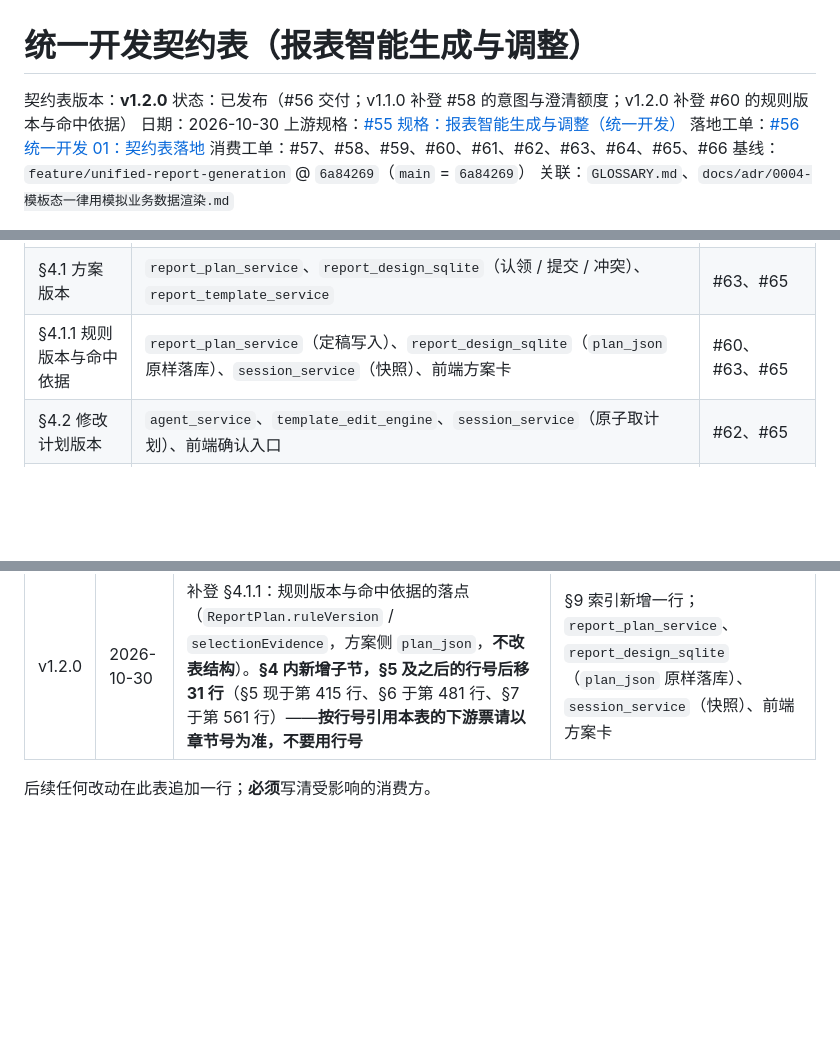
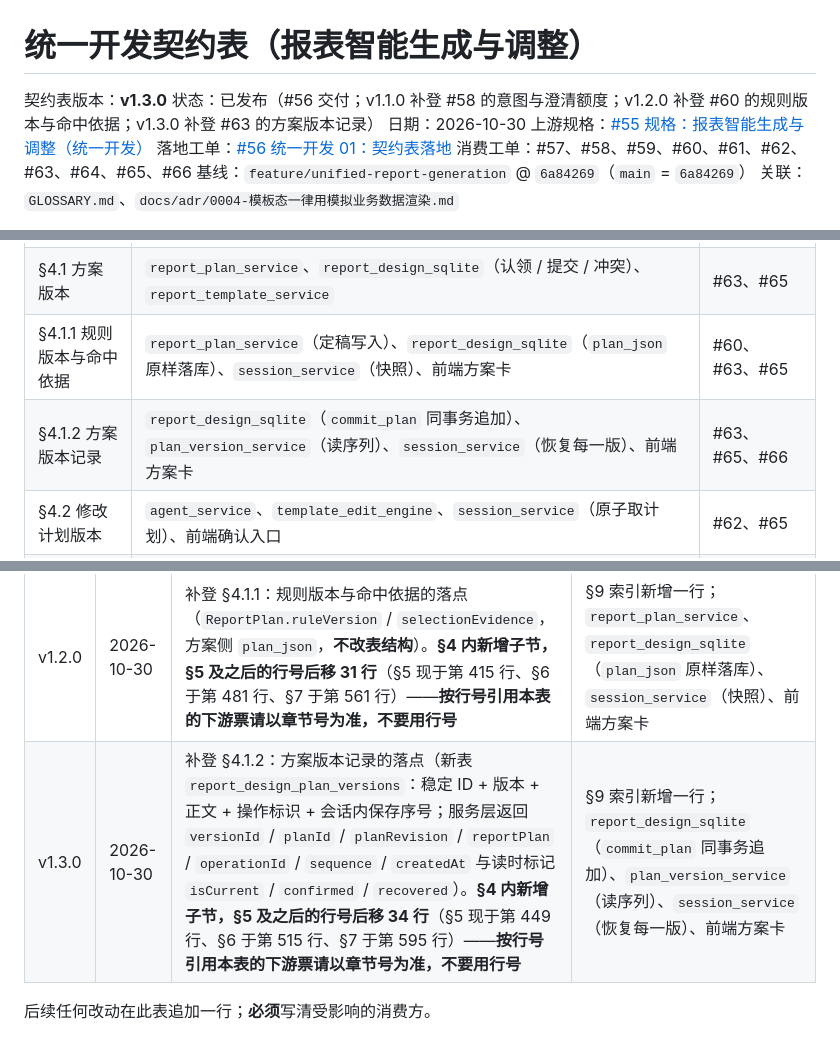
Before and after one commit to justinliu8888/aiDashboard, a Markdown page: docs/contracts/0001-统一开发契约表.md, 3 parts joined by grey strips. Rendered like a GitHub page; blank space fills up the shorter version.

```diff
--- a/docs/contracts/0001-统一开发契约表.md
+++ b/docs/contracts/0001-统一开发契约表.md
@@ -1,7 +1,7 @@
 # 统一开发契约表（报表智能生成与调整）
 
-契约表版本：**v1.2.0**
-状态：已发布（#56 交付；v1.1.0 补登 #58 的意图与澄清额度；v1.2.0 补登 #60 的规则版本与命中依据）
+契约表版本：**v1.3.0**
+状态：已发布（#56 交付；v1.1.0 补登 #58 的意图与澄清额度；v1.2.0 补登 #60 的规则版本与命中依据；v1.3.0 补登 #63 的方案版本记录）
 日期：2026-10-30
 上游规格：[#55 规格：报表智能生成与调整（统一开发）](https://github.com/justinliu8888/aiDashboard/issues/55)
 落地工单：[#56 统一开发 01：契约表落地](https://github.com/justinliu8888/aiDashboard/issues/56)
@@ -622,6 +656,7 @@ lockScope == "none" / 缺失     → 不锁
 | §3 模拟字段描述 | `template_definition_service`（写）、`simulated_data_service`（读）、`validation_service`（校验）、前端单位 / 指标读取 | #59、#64、#65 |
 | §4.1 方案版本 | `report_plan_service`、`report_design_sqlite`（认领 / 提交 / 冲突）、`report_template_service` | #63、#65 |
 | §4.1.1 规则版本与命中依据 | `report_plan_service`（定稿写入）、`report_design_sqlite`（`plan_json` 原样落库）、`session_service`（快照）、前端方案卡 | #60、#63、#65 |
+| §4.1.2 方案版本记录 | `report_design_sqlite`（`commit_plan` 同事务追加）、`plan_version_service`（读序列）、`session_service`（恢复每一版）、前端方案卡 | #63、#65、#66 |
 | §4.2 修改计划版本 | `agent_service`、`template_edit_engine`、`session_service`（原子取计划）、前端确认入口 | #62、#65 |
 | §4.3 JSON 输入版本 | JSON 输入接入端点、`report_design_sqlite`（新表）、`session_service`（恢复）、模型上下文装配 | #64、#66 |
 | §4.4 定义版本 | `template_definition_service`、`report_design_sqlite`、`preview_service`（上下文锚点） | #63、#64、#65 |
@@ -645,5 +680,6 @@ lockScope == "none" / 缺失     → 不锁
 | v1.0.0 | 2026-10-30 | 首版：数据来源模式、生效组合、模拟字段描述、四类版本标识、有效菜单与输入锁、请求标识与诊断标识 | 见 §9 |
 | v1.1.0 | 2026-10-30 | 补登「意图与澄清额度」概念（#58 实施后提出）：`UserIntent` 新增 `ISSUE_FEEDBACK` / `OUT_OF_CATALOG_ADD`；`MAX_CLARIFICATION_ROUNDS` 3 → 1；额度三键沿用 `sessions.snapshot`，按「意图:目标卡片」计。**原 §7/§8/§9 顺延为 §8/§9/§10，§1–§6 行号未变。** | §9 索引新增一行；`context_engine`、`agent_service`、`schemas/session.py`、前端 `workbench_query` |
 | v1.2.0 | 2026-10-30 | 补登 §4.1.1：规则版本与命中依据的落点（`ReportPlan.ruleVersion` / `selectionEvidence`，方案侧 `plan_json`，**不改表结构**）。**§4 内新增子节，§5 及之后的行号后移 31 行**（§5 现于第 415 行、§6 于第 481 行、§7 于第 561 行）——**按行号引用本表的下游票请以章节号为准，不要用行号** | §9 索引新增一行；`report_plan_service`、`report_design_sqlite`（`plan_json` 原样落库）、`session_service`（快照）、前端方案卡 |
+| v1.3.0 | 2026-10-30 | 补登 §4.1.2：方案版本记录的落点（新表 `report_design_plan_versions`：稳定 ID + 版本 + 正文 + 操作标识 + 会话内保存序号；服务层返回 `versionId` / `planId` / `planRevision` / `reportPlan` / `operationId` / `sequence` / `createdAt` 与读时标记 `isCurrent` / `confirmed` / `recovered`）。**§4 内新增子节，§5 及之后的行号后移 34 行**（§5 现于第 449 行、§6 于第 515 行、§7 于第 595 行）——**按行号引用本表的下游票请以章节号为准，不要用行号** | §9 索引新增一行；`report_design_sqlite`（`commit_plan` 同事务追加）、`plan_version_service`（读序列）、`session_service`（恢复每一版）、前端方案卡 |
 
 后续任何改动在此表追加一行；**必须**写清受影响的消费方。
```
Also changed, not shown: other parts of docs/contracts/0001-统一开发契约表.md (+34 -0 lines).
